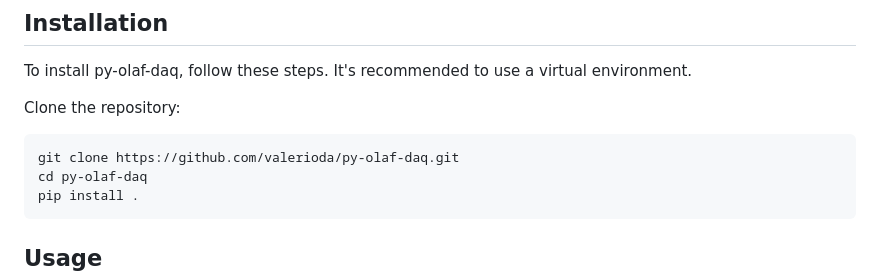
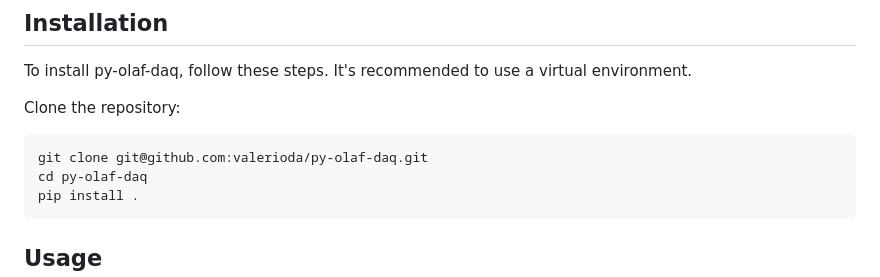
Before and after one commit to valerioda/pycaendaq, a Markdown page: README.md, the part around the change. GitHub-like rendering.

````diff
--- a/README.md
+++ b/README.md
@@ -16,7 +16,7 @@ To install py-olaf-daq, follow these steps. It's recommended to use a virtual en
 
 Clone the repository:
 ```console
-git clone https://github.com/valerioda/py-olaf-daq.git
+git clone git@github.com:valerioda/py-olaf-daq.git
 cd py-olaf-daq
 pip install .
 ```
````
